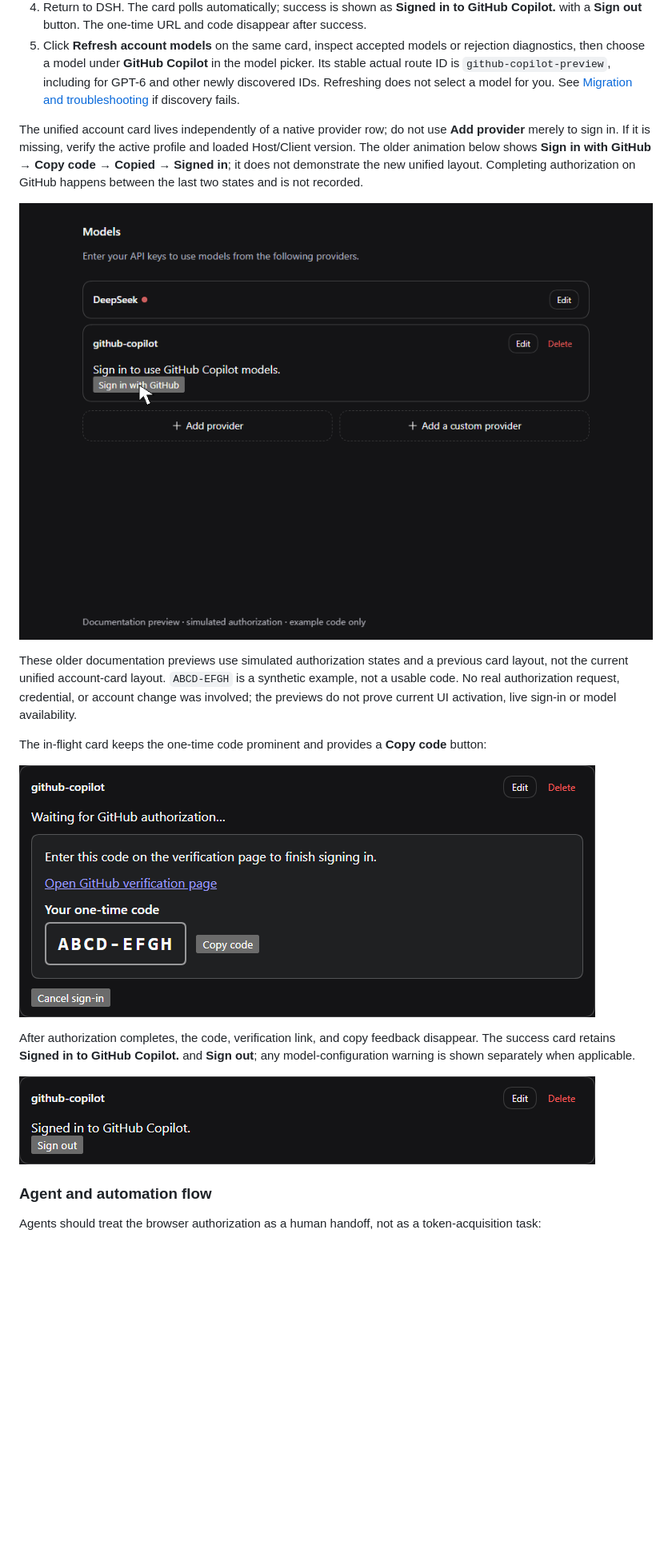
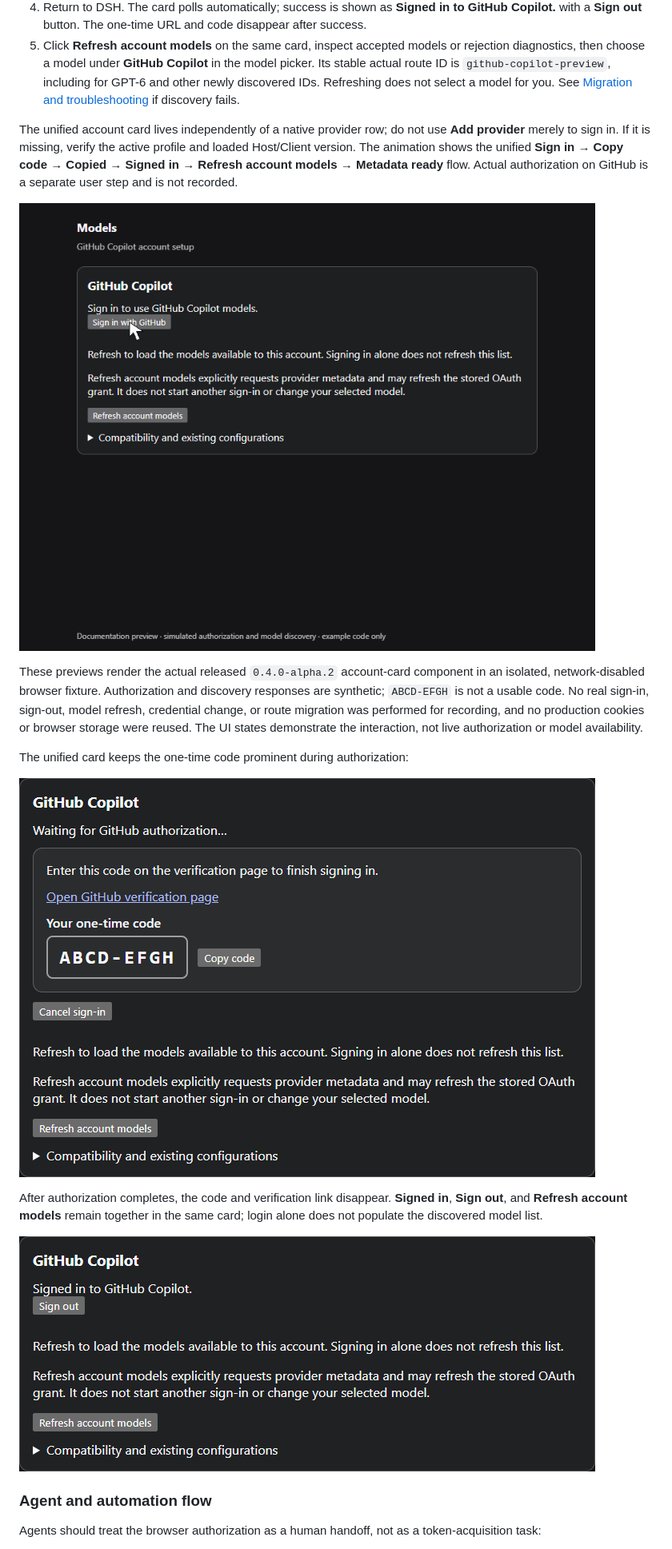
Before and after one commit to cloga/dsh-github-copilot, a Markdown page: README.md, the part around one of its changes. Shown at 80% size. GitHub-like rendering; pictures changed too: docs/images/copilot-auth-card-signed-in.png, docs/images/copilot-device-code-copy.png, docs/images/github-copilot-auth-flow.gif; blank space fills up the shorter version.

```diff
--- a/README.md
+++ b/README.md
@@ -37,5 +37,5 @@ Then open the Models UI listed above, find **GitHub Copilot**, select **Sign in*
 4. Return to DSH. The card polls automatically; success is shown as **Signed in to GitHub Copilot.** with a **Sign out** button. The one-time URL and code disappear after success.
 5. Click **Refresh account models** on the same card, inspect accepted models or rejection diagnostics, then choose a model under **GitHub Copilot** in the model picker. Its stable actual route ID is `github-copilot-preview`, including for GPT-6 and other newly discovered IDs. Refreshing does not select a model for you. See [Migration and troubleshooting](#migration-and-troubleshooting) if discovery fails.
 
-The unified account card lives independently of a native provider row; do not use **Add provider** merely to sign in. If it is missing, verify the active profile and loaded Host/Client version. The older animation below shows **Sign in with GitHub → Copy code → Copied → Signed in**; it does not demonstrate the new unified layout. Completing authorization on GitHub happens between the last two states and is not recorded.
+The unified account card lives independently of a native provider row; do not use **Add provider** merely to sign in. If it is missing, verify the active profile and loaded Host/Client version. The animation shows the unified **Sign in → Copy code → Copied → Signed in → Refresh account models → Metadata ready** flow. Actual authorization on GitHub is a separate user step and is not recorded.
 
@@ -43,5 +43,5 @@ The unified account card lives independently of a native provider row; do not us
 
-These older documentation previews use simulated authorization states and a previous card layout, not the current unified account-card layout. `ABCD-EFGH` is a synthetic example, not a usable code. No real authorization request, credential, or account change was involved; the previews do not prove current UI activation, live sign-in or model availability.
+These previews render the actual released `0.4.0-alpha.2` account-card component in an isolated, network-disabled browser fixture. Authorization and discovery responses are synthetic; `ABCD-EFGH` is not a usable code. No real sign-in, sign-out, model refresh, credential change, or route migration was performed for recording, and no production cookies or browser storage were reused. The UI states demonstrate the interaction, not live authorization or model availability.
 
-The in-flight card keeps the one-time code prominent and provides a **Copy code** button:
+The unified card keeps the one-time code prominent during authorization:
 
@@ -49,3 +49,3 @@ The in-flight card keeps the one-time code prominent and provides a **Copy code*
 
-After authorization completes, the code, verification link, and copy feedback disappear. The success card retains **Signed in to GitHub Copilot.** and **Sign out**; any model-configuration warning is shown separately when applicable.
+After authorization completes, the code and verification link disappear. **Signed in**, **Sign out**, and **Refresh account models** remain together in the same card; login alone does not populate the discovered model list.
 
```
Also changed, not shown: other parts of README.md (+3 -3 lines), README.zh.md (+7 -7 lines).
